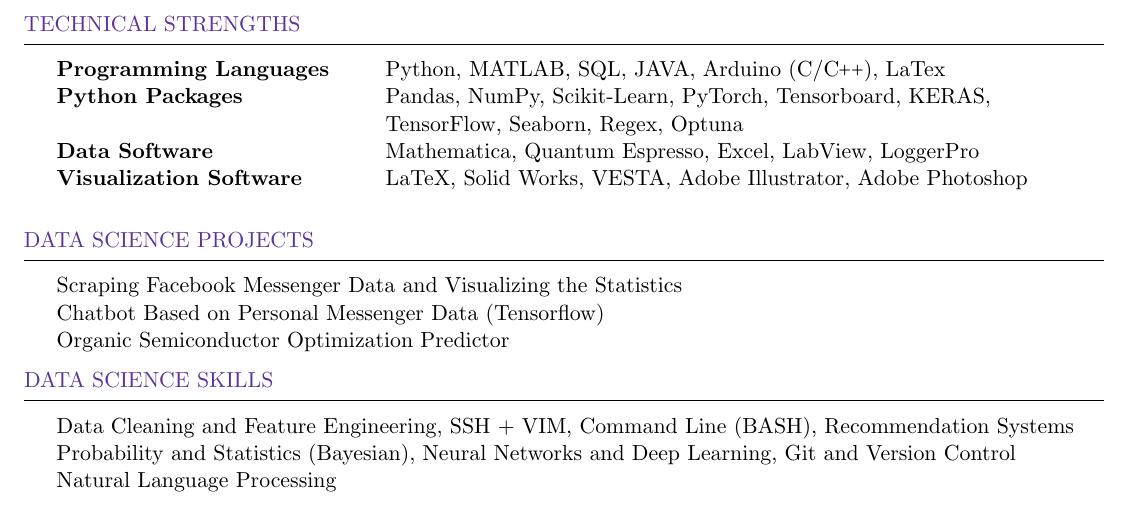
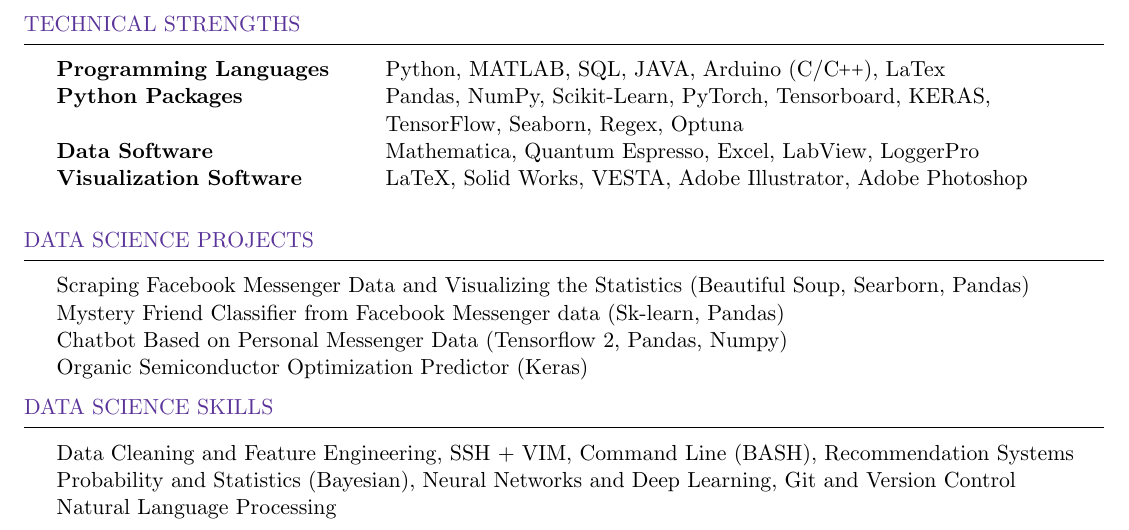
Before and after one commit to jthaller/short_resume, a LaTeX CV (THALLER_resume.tex): part of the page, cut so that both start at the same text. Compiled offline with pdfLaTeX.

Commit message:
projects details

```diff
--- a/THALLER_resume.tex
+++ b/THALLER_resume.tex
@@ -149,10 +149,10 @@
 \begin{rSection}{Data Science Projects} \itemsep -2pt
 	\begin{tabular}{ @{} >{}l @{\hspace{6ex}} l }
 
-		Scraping Facebook Messenger Data and Visualizing the Statistics \\
-
-		Chatbot Based on Personal Messenger Data (Tensorflow)\\
-		Organic Semiconductor Optimization Predictor
+		Scraping Facebook Messenger Data and Visualizing the Statistics (Beautiful Soup, Searborn, Pandas)\\
+		Mystery Friend Classifier from Facebook Messenger data (Sk-learn, Pandas) \\
+		Chatbot Based on Personal Messenger Data (Tensorflow 2, Pandas, Numpy)\\
+		Organic Semiconductor Optimization Predictor (Keras)
 	\end{tabular}
 \end{rSection}
 
```
Also changed, not shown: THALLER_resume.pdf, 2 other files.
